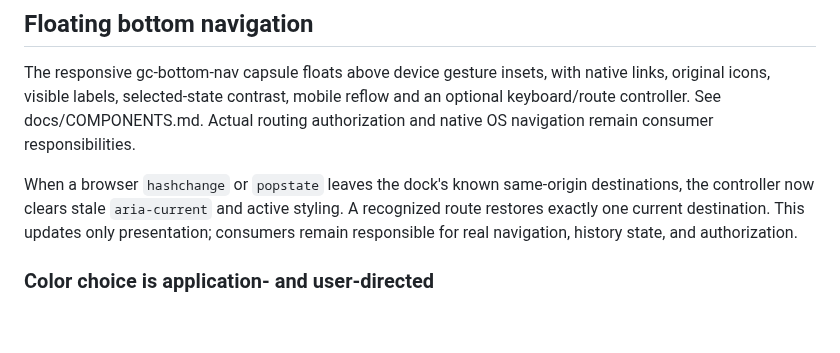
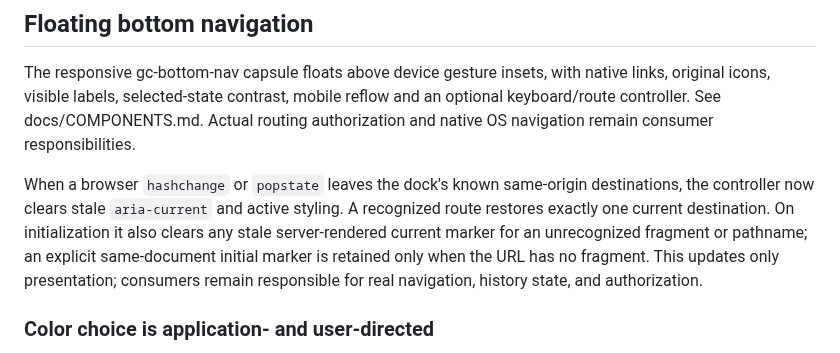
Before and after one commit to GoreeCloud/gc-ui, a Markdown page: README.md, the part around the change. Drawn GitHub-style; blank space fills up the shorter version.

Commit message:
docs(ui): note no false initial current destination

```diff
--- a/README.md
+++ b/README.md
@@ -108,7 +108,7 @@ All GoreeCloud application windows must have rounded corners. The web library pr
 
 The responsive gc-bottom-nav capsule floats above device gesture insets, with native links, original icons, visible labels, selected-state contrast, mobile reflow and an optional keyboard/route controller. See docs/COMPONENTS.md. Actual routing authorization and native OS navigation remain consumer responsibilities.
 
-When a browser `hashchange` or `popstate` leaves the dock's known same-origin destinations, the controller now clears stale `aria-current` and active styling. A recognized route restores exactly one current destination. This updates only presentation; consumers remain responsible for real navigation, history state, and authorization.
+When a browser `hashchange` or `popstate` leaves the dock's known same-origin destinations, the controller now clears stale `aria-current` and active styling. A recognized route restores exactly one current destination. On initialization it also clears any stale server-rendered current marker for an unrecognized fragment or pathname; an explicit same-document initial marker is retained only when the URL has no fragment. This updates only presentation; consumers remain responsible for real navigation, history state, and authorization.
 
 ### Color choice is application- and user-directed
 
```
